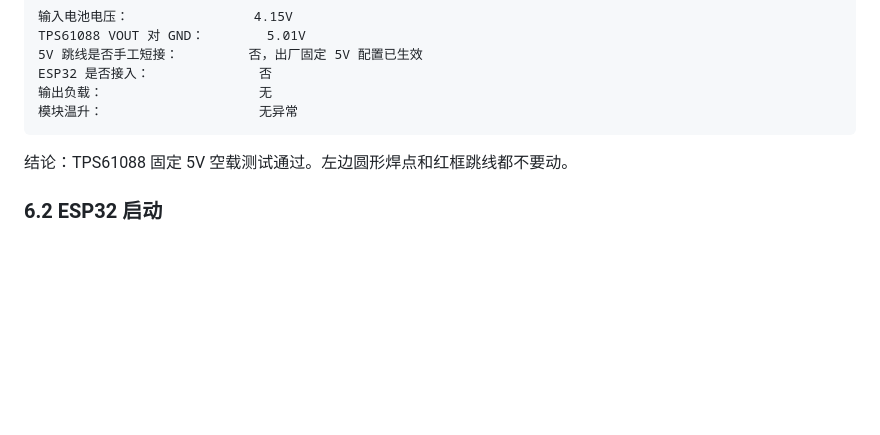
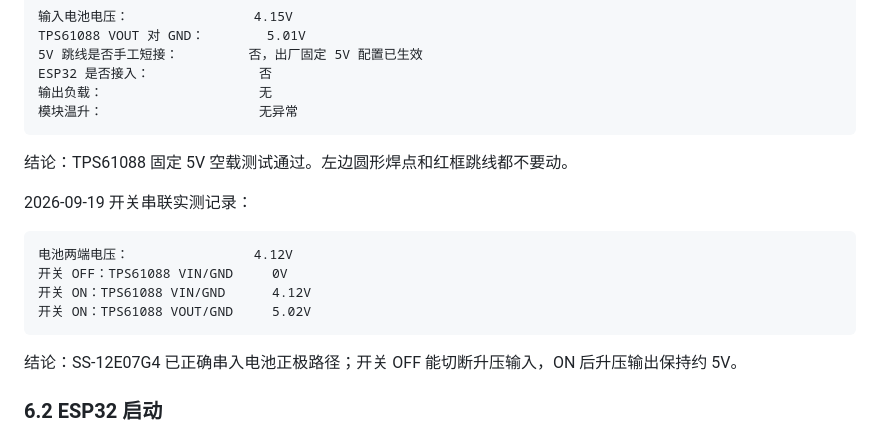
Before and after one commit to koreever66/kineshoot-initial-debug-v1, a Markdown page: docs/hardware/H2_ASSEMBLY_RUNBOOK.md, the part around the change. Drawn GitHub-style; blank space fills up the shorter version.

Commit message:
Record inline switch power-path test

````diff
--- a/docs/hardware/H2_ASSEMBLY_RUNBOOK.md
+++ b/docs/hardware/H2_ASSEMBLY_RUNBOOK.md
@@ -252,6 +252,17 @@ ESP32 是否接入：              否
 
 结论：TPS61088 固定 5V 空载测试通过。左边圆形焊点和红框跳线都不要动。
 
+2026-09-19 开关串联实测记录：
+
+```text
+电池两端电压：                4.12V
+开关 OFF：TPS61088 VIN/GND     0V
+开关 ON：TPS61088 VIN/GND      4.12V
+开关 ON：TPS61088 VOUT/GND     5.02V
+```
+
+结论：SS-12E07G4 已正确串入电池正极路径；开关 OFF 能切断升压输入，ON 后升压输出保持约 5V。
+
 ### 6.2 ESP32 启动
 
 1. 关闭开关。
````
